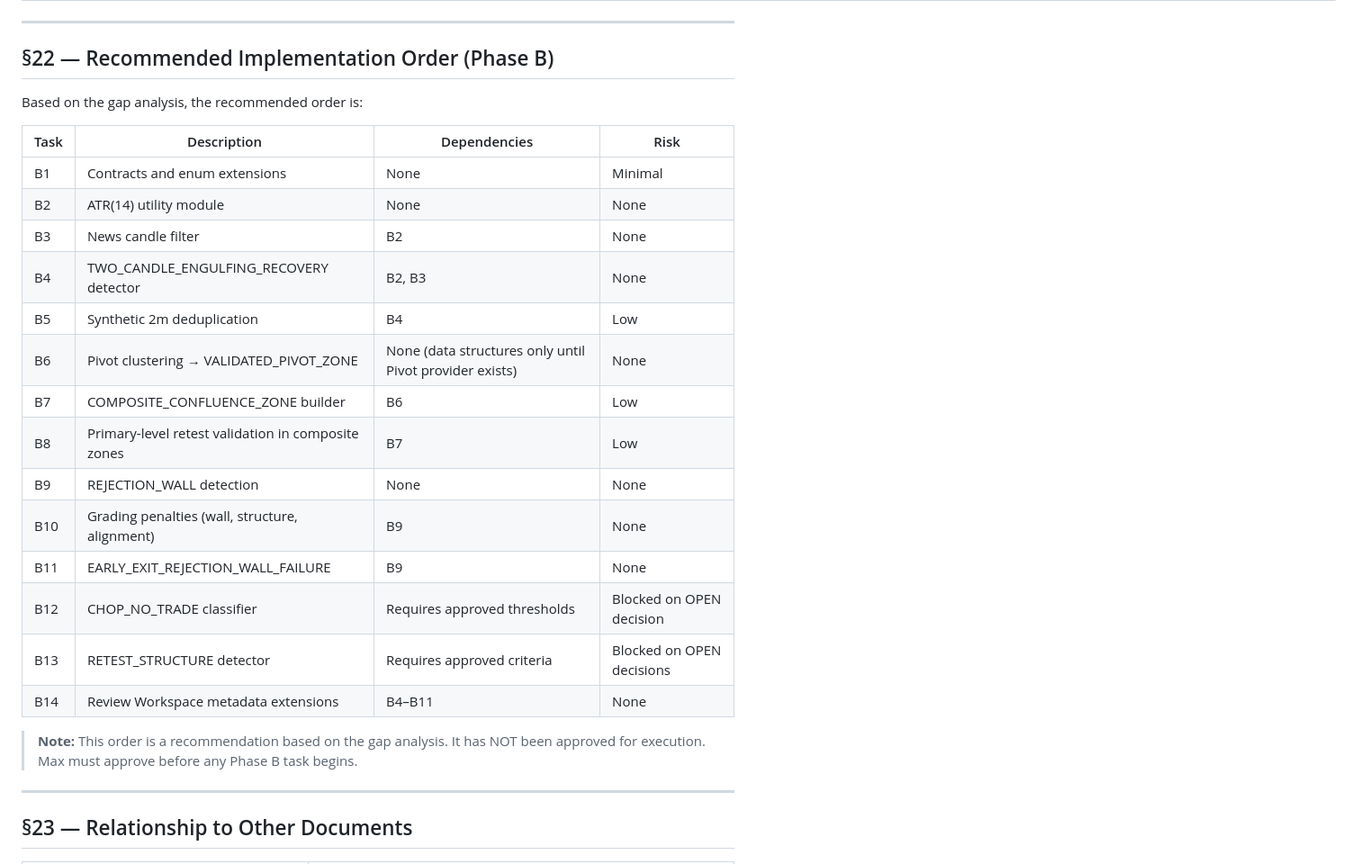
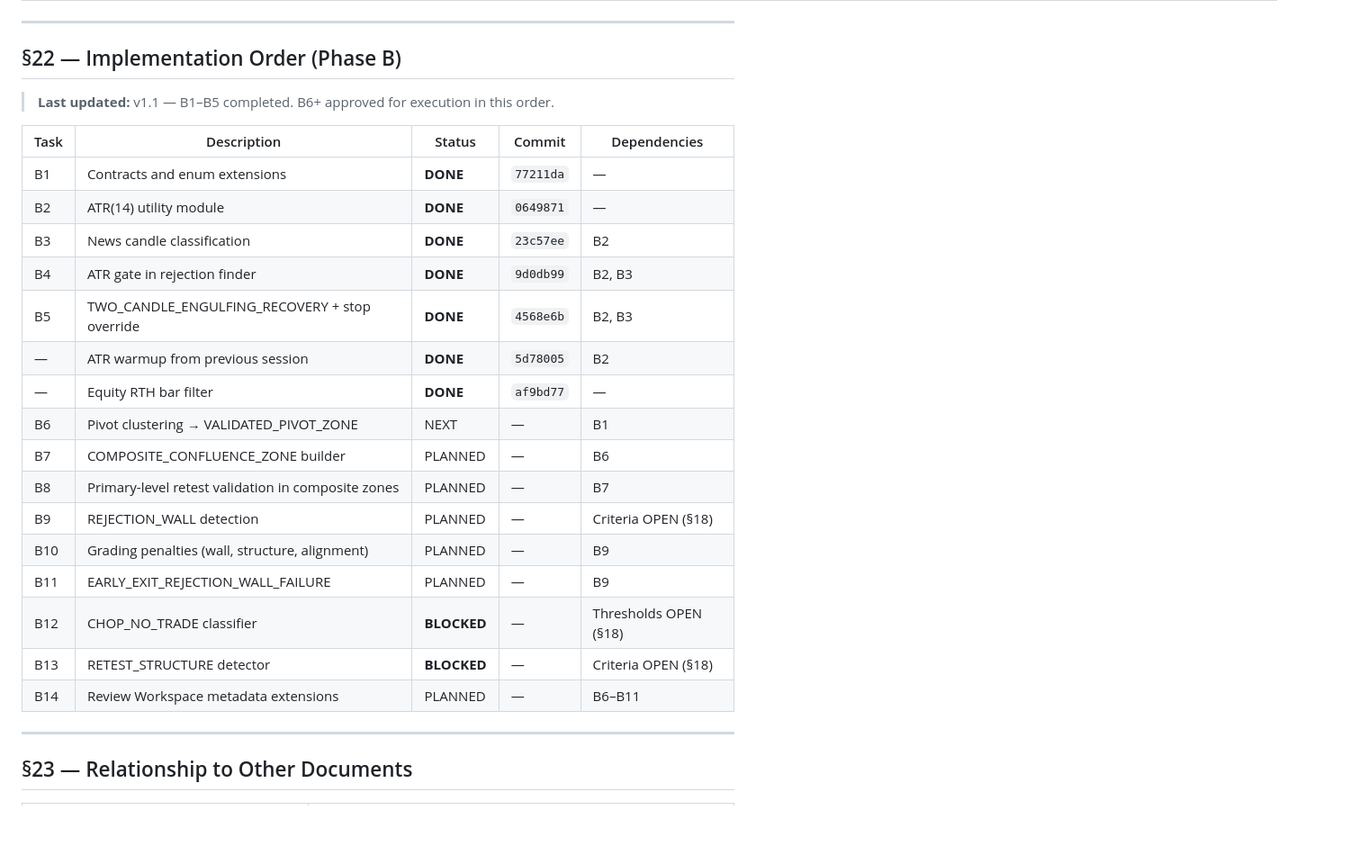
Before and after one commit to 1cos/trading-bot, a Markdown page: docs/MAXBOT_RETEST_ENTRY_AND_TRADE_MANAGEMENT_SPEC.md, the part around one of its changes. Shown at 90% size. GitHub-like rendering; blank space fills up the shorter version.

Commit message:
docs: update spec v1.0 → v1.1 — B1–B5 completion status, §3.3 daily limits, §21/§22 refresh

```diff
--- a/docs/MAXBOT_RETEST_ENTRY_AND_TRADE_MANAGEMENT_SPEC.md
+++ b/docs/MAXBOT_RETEST_ENTRY_AND_TRADE_MANAGEMENT_SPEC.md
@@ -1033,30 +1054,29 @@ implemented.
 
 ---
 
-## §22 — Recommended Implementation Order (Phase B)
+## §22 — Implementation Order (Phase B)
 
-Based on the gap analysis, the recommended order is:
+> **Last updated:** v1.1 — B1–B5 completed. B6+ approved for
+> execution in this order.
 
-| Task | Description | Dependencies | Risk |
-|---|---|---|---|
-| B1 | Contracts and enum extensions | None | Minimal |
-| B2 | ATR(14) utility module | None | None |
-| B3 | News candle filter | B2 | None |
-| B4 | TWO_CANDLE_ENGULFING_RECOVERY detector | B2, B3 | None |
-| B5 | Synthetic 2m deduplication | B4 | Low |
-| B6 | Pivot clustering → VALIDATED_PIVOT_ZONE | None (data structures only until Pivot provider exists) | None |
-| B7 | COMPOSITE_CONFLUENCE_ZONE builder | B6 | Low |
-| B8 | Primary-level retest validation in composite zones | B7 | Low |
-| B9 | REJECTION_WALL detection | None | None |
-| B10 | Grading penalties (wall, structure, alignment) | B9 | None |
-| B11 | EARLY_EXIT_REJECTION_WALL_FAILURE | B9 | None |
-| B12 | CHOP_NO_TRADE classifier | Requires approved thresholds | Blocked on OPEN decision |
-| B13 | RETEST_STRUCTURE detector | Requires approved criteria | Blocked on OPEN decisions |
-| B14 | Review Workspace metadata extensions | B4–B11 | None |
-
-> **Note:** This order is a recommendation based on the gap analysis.
-> It has NOT been approved for execution. Max must approve before
-> any Phase B task begins.
+| Task | Description | Status | Commit | Dependencies |
+|---|---|---|---|---|
+| B1 | Contracts and enum extensions | **DONE** | `77211da` | — |
+| B2 | ATR(14) utility module | **DONE** | `0649871` | — |
+| B3 | News candle classification | **DONE** | `23c57ee` | B2 |
+| B4 | ATR gate in rejection finder | **DONE** | `9d0db99` | B2, B3 |
+| B5 | TWO_CANDLE_ENGULFING_RECOVERY + stop override | **DONE** | `4568e6b` | B2, B3 |
+| — | ATR warmup from previous session | **DONE** | `5d78005` | B2 |
+| — | Equity RTH bar filter | **DONE** | `af9bd77` | — |
+| B6 | Pivot clustering → VALIDATED_PIVOT_ZONE | NEXT | — | B1 |
+| B7 | COMPOSITE_CONFLUENCE_ZONE builder | PLANNED | — | B6 |
+| B8 | Primary-level retest validation in composite zones | PLANNED | — | B7 |
+| B9 | REJECTION_WALL detection | PLANNED | — | Criteria OPEN (§18) |
+| B10 | Grading penalties (wall, structure, alignment) | PLANNED | — | B9 |
+| B11 | EARLY_EXIT_REJECTION_WALL_FAILURE | PLANNED | — | B9 |
+| B12 | CHOP_NO_TRADE classifier | **BLOCKED** | — | Thresholds OPEN (§18) |
+| B13 | RETEST_STRUCTURE detector | **BLOCKED** | — | Criteria OPEN (§18) |
+| B14 | Review Workspace metadata extensions | PLANNED | — | B6–B11 |
 
 ---
 
```
Also changed, not shown: other parts of docs/MAXBOT_RETEST_ENTRY_AND_TRADE_MANAGEMENT_SPEC.md (+47 -25 lines).
